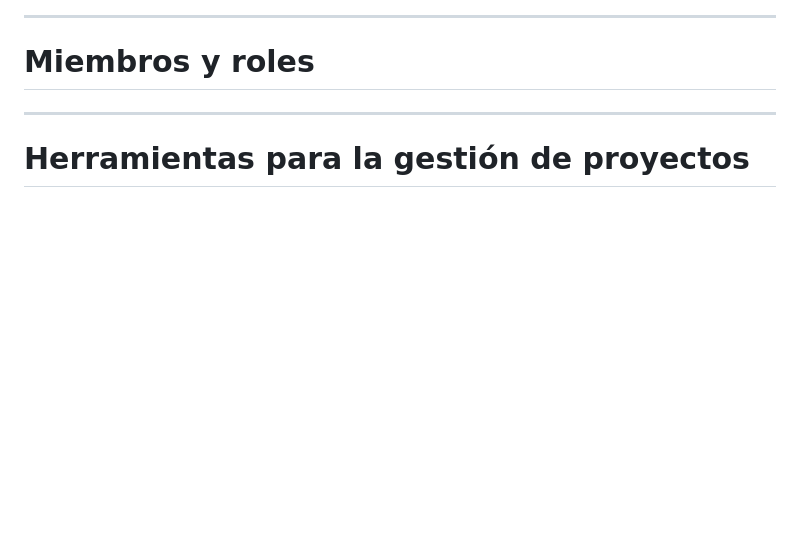
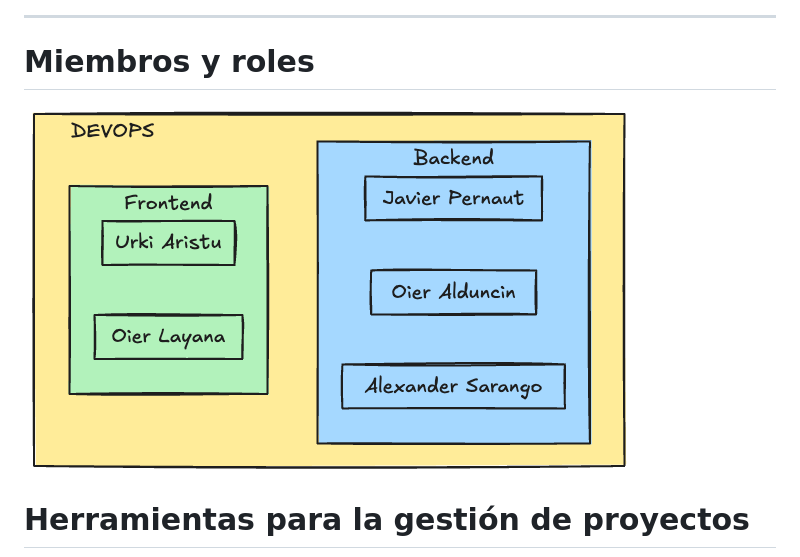
Before and after one commit to oielay/GTIO_Votacion, a Markdown page: Presentaciones/Presentacion_RFI-I.md, the part around the change printed below. Rendered like a GitHub page; pictures changed too: Presentaciones/images/ADR006.png (added); blank space fills up the shorter version.

Commit message:
docs (Presentación RFI 1): Añadida sección Miembros y Roles. #33

```diff
--- a/Presentaciones/Presentacion_RFI-I.md
+++ b/Presentaciones/Presentacion_RFI-I.md
@@ -29,7 +29,7 @@ theme: beam
 
 # Miembros y roles
 
----
+![Imagen Gestion Configuracion](images/ADR006.png)
 
 # Herramientas para la gestión de proyectos
 
```
Also changed, not shown: other parts of Presentaciones/Presentacion_RFI-I.md (+0 -1 lines).
